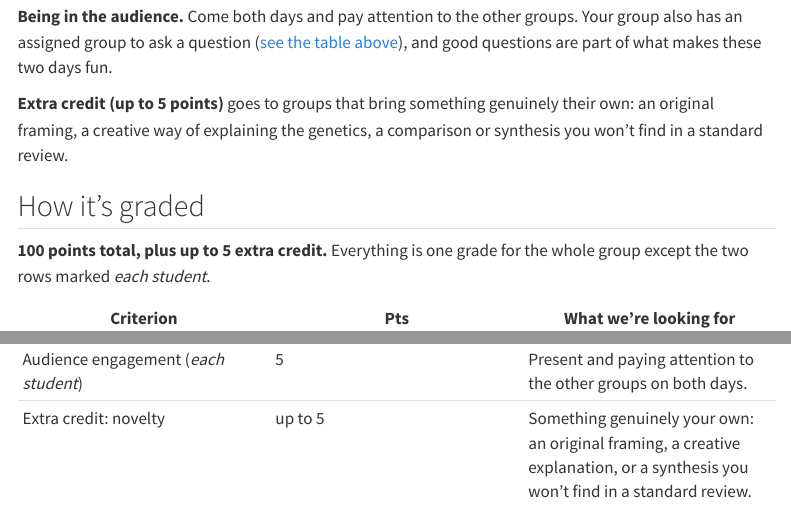
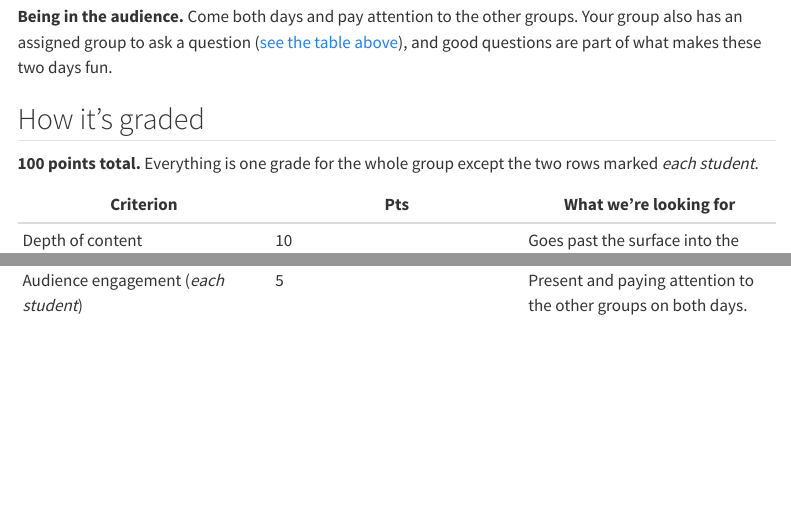
Before and after one commit to greymonroe/PLS_152, a Quarto document (capstone.qmd): the page in a window 1100 px wide, from 3490 px down, and a second part further down, joined at a grey line. Rendered offline with R 4.5, knitr and Pandoc in place of Quarto, with nearby package versions; menus at the side of the page are left out.

Commit message:
Capstone: drop the presentation extra credit
Claude-Session: https://claude.ai/code/session_01DijryNQK1mvfgntUZJjMSV

```diff
--- a/capstone.qmd
+++ b/capstone.qmd
@@ -147,13 +147,9 @@
 ([see the table above](#questions)), and good questions are part of what
 makes these two days fun.
 
-**Extra credit (up to 5 points)** goes to groups that bring something
-genuinely their own: an original framing, a creative way of explaining the
-genetics, a comparison or synthesis you won't find in a standard review.
-
 ## How it's graded {#rubric}
 
-**100 points total, plus up to 5 extra credit.** Everything is one grade for
+**100 points total.** Everything is one grade for
 the whole group except the two rows marked *each student*.
 
 | Criterion | Pts | What we're looking for |
@@ -170,4 +166,3 @@
 | Time management and communication | 5 | Under 10 minutes, good pacing, clear delivery. |
 | Individual contribution (*each student*) | 10 | Your contributions statement shows a real share of the work and matches the group's account. |
 | Audience engagement (*each student*) | 5 | Present and paying attention to the other groups on both days. |
-| Extra credit: novelty | up to 5 | Something genuinely your own: an original framing, a creative explanation, or a synthesis you won't find in a standard review. |
```
Also changed, not shown: docs/search.json, capstone.qmd (2 more changed lines), 1 other file.
